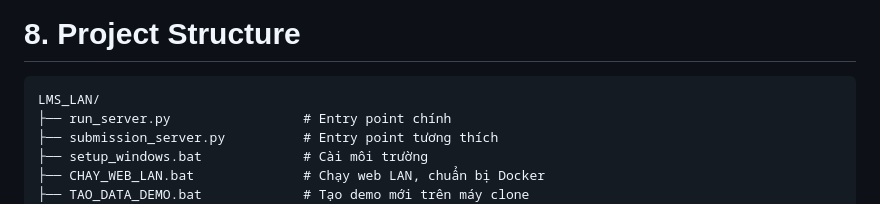
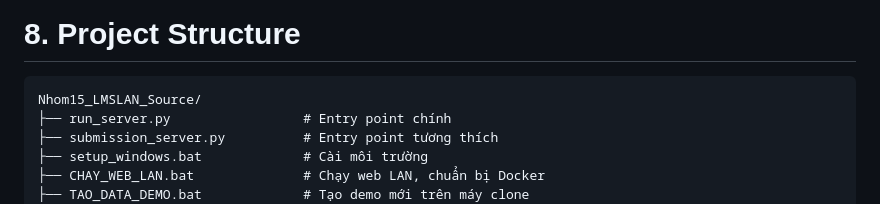
Before and after one commit to VQuyy-1458/LMS_LAN, a Markdown page: README.md, the part around the change. Rendered like a GitHub page.

Commit message:
Rename project directory from LMS_LAN to Nhom15_LMSLAN_Source
Update project structure section in README.

````diff
--- a/README.md
+++ b/README.md
@@ -357,7 +357,7 @@ Bổ sung bằng chứng cho các cập nhật: `app/exam_schedule.py`, `app/exa
 # 8. Project Structure
 
 ```text
-LMS_LAN/
+Nhom15_LMSLAN_Source/
 ├── run_server.py                 # Entry point chính
 ├── submission_server.py          # Entry point tương thích
 ├── setup_windows.bat             # Cài môi trường
````
